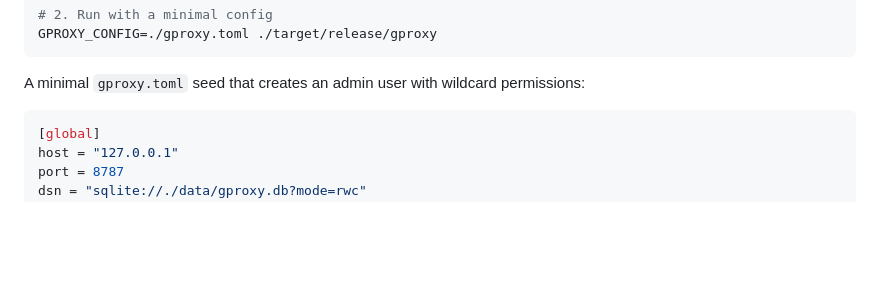
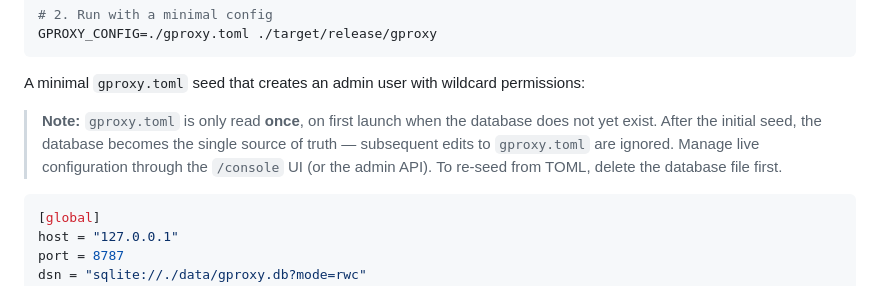
Before and after one commit to duokebei/gproxy, a Markdown page: README.md, the part around the change. Drawn GitHub-style; blank space fills up the shorter version.

Commit message:
docs(readme): emphasize TOML is read only once when DB is absent

````diff
--- a/README.md
+++ b/README.md
@@ -55,6 +55,13 @@ GPROXY_CONFIG=./gproxy.toml ./target/release/gproxy
 
 A minimal `gproxy.toml` seed that creates an admin user with wildcard
 permissions:
+
+> **Note:** `gproxy.toml` is only read **once**, on first launch when the
+> database does not yet exist. After the initial seed, the database
+> becomes the single source of truth — subsequent edits to
+> `gproxy.toml` are ignored. Manage live configuration through the
+> `/console` UI (or the admin API). To re-seed from TOML, delete the
+> database file first.
 
 ```toml
 [global]
````
Also changed, not shown: README.zh_CN.md (+5 -0 lines).
